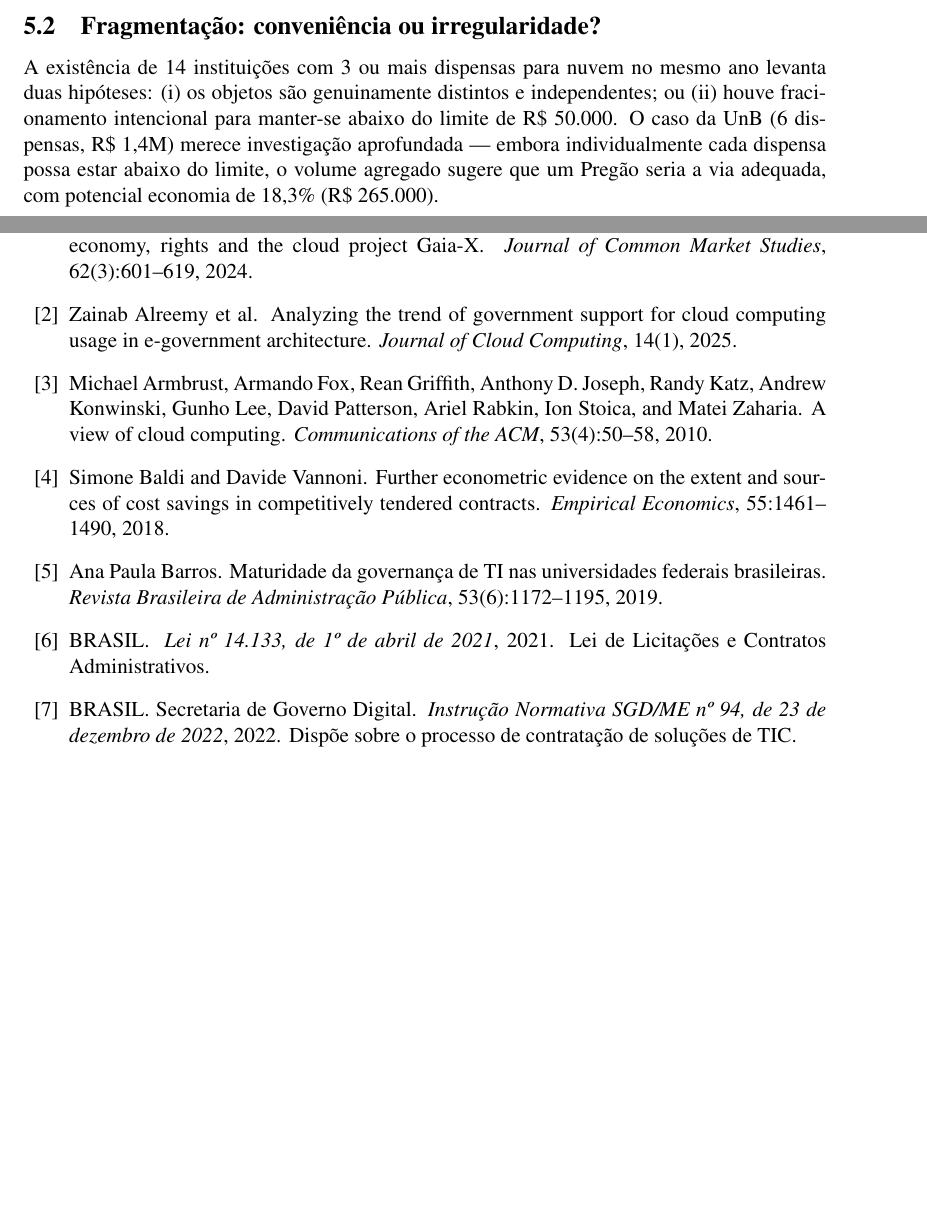
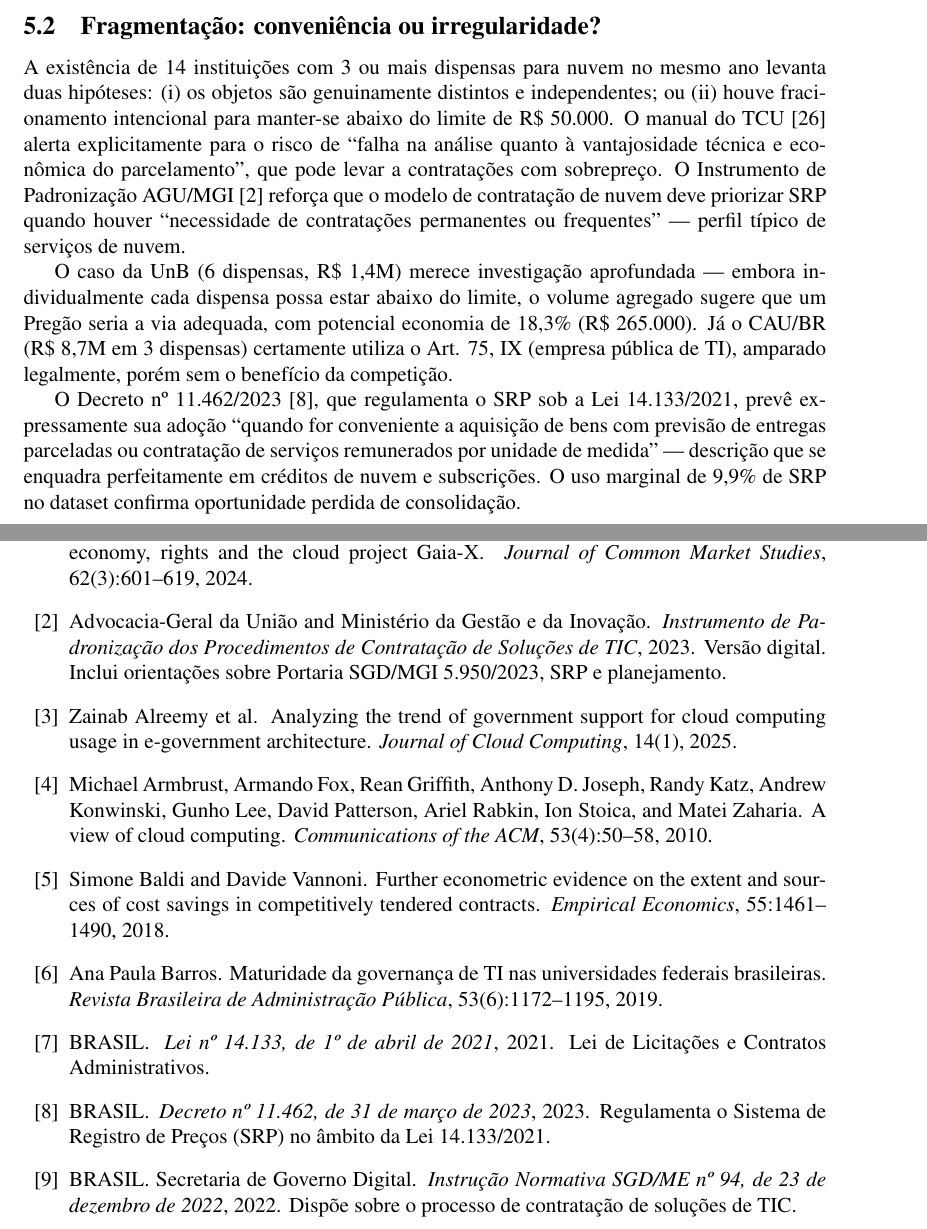
Before and after one commit to luizfpq/etp_nuvem_ifsp, a LaTeX paper (relatorio/main.tex, which reads relatorio/references.bib): two parts of pages 10 and 13 of 14 before the commit and two parts of pages 10 and 13 of 15 after it, joined at a grey line, cut so that both start at the same text, the shorter picture padded with empty space. Compiled offline with pdfLaTeX.

Commit message:
feat: confrontar TCU/AGU + atingir 15 páginas
- Citações ao Manual TCU 5ª ed. (fracionamento, SRP)
- Citação ao Instrumento de Padronização AGU/MGI 2023
- Decreto 11.462/2023 (SRP sob Lei 14.133)
- Subseção de fragmentação expandida com fundamentação jurisprudencial
- references.bib: 28 → 31 entradas
- Paper: 14 → 15 páginas ✓

```diff
--- a/relatorio/main.tex
+++ b/relatorio/main.tex
@@ -353,7 +353,11 @@ A inexigibilidade (economicidade 0\%) é esperada e não constitui anomalia ---
 
 \subsection{Fragmentação: conveniência ou irregularidade?}
 
-A existência de 14 instituições com 3 ou mais dispensas para nuvem no mesmo ano levanta duas hipóteses: (i) os objetos são genuinamente distintos e independentes; ou (ii) houve fracionamento intencional para manter-se abaixo do limite de R\$ 50.000. O caso da UnB (6 dispensas, R\$ 1,4M) merece investigação aprofundada --- embora individualmente cada dispensa possa estar abaixo do limite, o volume agregado sugere que um Pregão seria a via adequada, com potencial economia de 18,3\% (R\$ 265.000).
+A existência de 14 instituições com 3 ou mais dispensas para nuvem no mesmo ano levanta duas hipóteses: (i) os objetos são genuinamente distintos e independentes; ou (ii) houve fracionamento intencional para manter-se abaixo do limite de R\$ 50.000. O manual do TCU \cite{tcu2024licitacoes} alerta explicitamente para o risco de ``falha na análise quanto à vantajosidade técnica e econômica do parcelamento'', que pode levar a contratações com sobrepreço. O Instrumento de Padronização AGU/MGI \cite{agu2023padronizacao} reforça que o modelo de contratação de nuvem deve priorizar SRP quando houver ``necessidade de contratações permanentes ou frequentes'' --- perfil típico de serviços de nuvem.
+
+O caso da UnB (6 dispensas, R\$ 1,4M) merece investigação aprofundada --- embora individualmente cada dispensa possa estar abaixo do limite, o volume agregado sugere que um Pregão seria a via adequada, com potencial economia de 18,3\% (R\$ 265.000). Já o CAU/BR (R\$ 8,7M em 3 dispensas) certamente utiliza o Art. 75, IX (empresa pública de TI), amparado legalmente, porém sem o benefício da competição.
+
+O Decreto nº 11.462/2023 \cite{brasil2022decreto11462}, que regulamenta o SRP sob a Lei 14.133/2021, prevê expressamente sua adoção ``quando for conveniente a aquisição de bens com previsão de entregas parceladas ou contratação de serviços remunerados por unidade de medida'' --- descrição que se enquadra perfeitamente em créditos de nuvem e subscrições. O uso marginal de 9,9\% de SRP no dataset confirma oportunidade perdida de consolidação.
 
 \subsection{PNCP como instrumento de auditoria: potencial e limitações}
 
--- a/relatorio/references.bib
+++ b/relatorio/references.bib
@@ -254,3 +254,11 @@
   year = {2025},
   note = {Government at a Glance 2025. \url{https://www.oecd.org/en/publications/government-at-a-glance-2025}}
 }
+
+% --- Referências normativas adicionais (TCU/AGU) ---
+
+@manual{agu2023padronizacao,
+  author = {{Advocacia-Geral da União} and {Ministério da Gestão e da Inovação}},
+  title = {Instrumento de Padronização dos Procedimentos de Contratação de Soluções de {TIC}},
+  year = {2023},
+  note = {Versão digital. Inclui orientações sobre Portaria SGD/MGI 5.950/2023, SRP e planejamento}
@@ -256,0 +271,11 @@
+  edition = {5},
+  publisher = {TCU},
+  address = {Brasília}
+}
+
+@manual{brasil2022decreto11462,
+  author = {{BRASIL}},
+  title = {Decreto nº 11.462, de 31 de março de 2023},
+  year = {2023},
+  note = {Regulamenta o Sistema de Registro de Preços (SRP) no âmbito da Lei 14.133/2021}
+}
```
Also changed, not shown: relatorio/references.bib (6 more changed lines).
